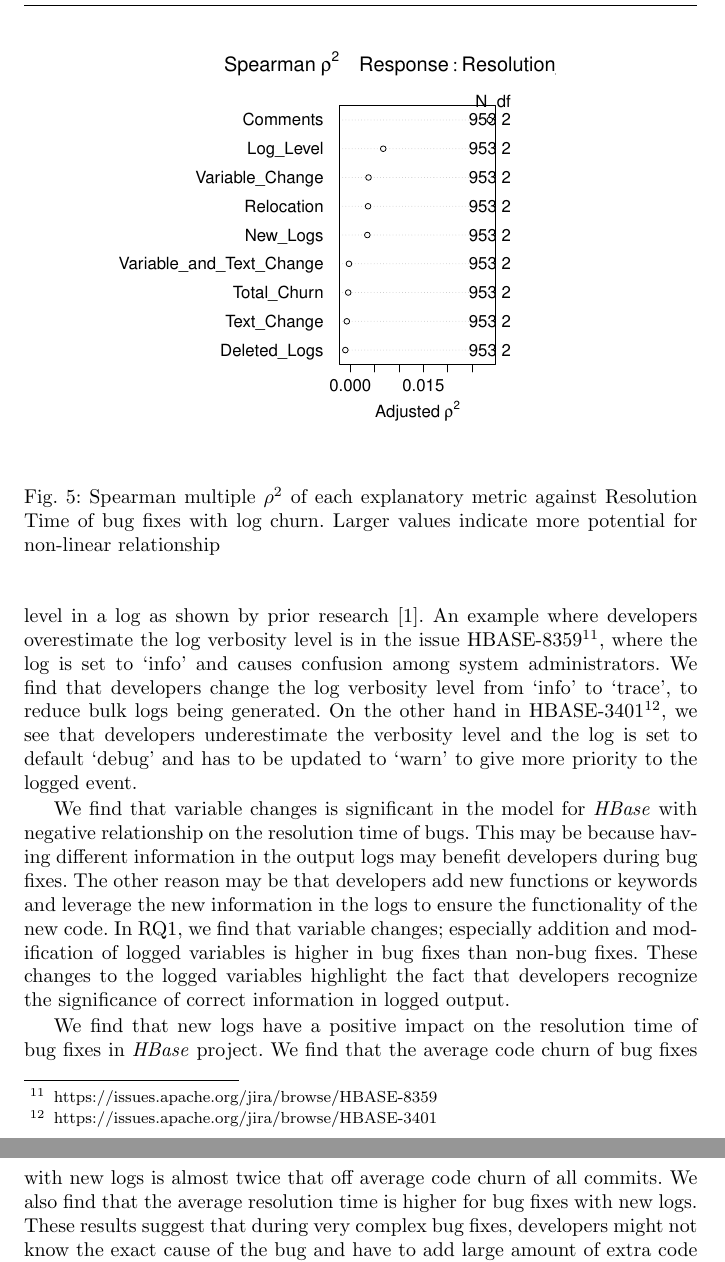
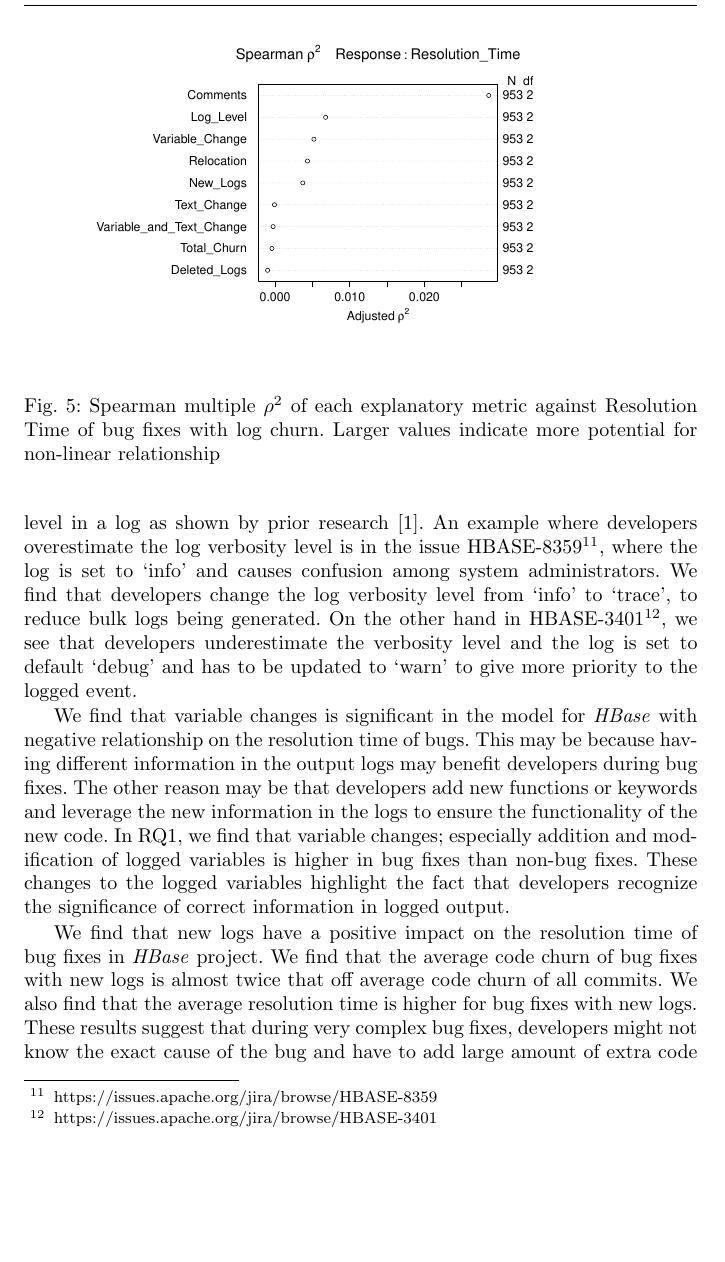
Before and after one commit to kloudKlown/EMSEv3, a LaTeX paper (EMSEDraft1.tex, which reads RQ3.tex): two parts of pages 21 and 22 of 28 before the commit and part of page 21 of 28 after it, the two joined at a grey line, cut so that both start at the same text, the shorter picture padded with empty space. Compiled offline with pdfLaTeX.

Commit message:
Made Figure 5 Square

```diff
--- a/RQ3.tex
+++ b/RQ3.tex
@@ -84,9 +84,9 @@ In this subsection, we describe the outcome of the model construction and analys
 
 
 \begin{figure}[t]
-	\begin{minipage}[b]{.7\columnwidth}
+	\begin{minipage}[b]{1\columnwidth}
 			\centering
-		\hspace*{1cm}	\includegraphics[width=1\columnwidth]{QpidDF}
+		\hspace*{-2cm}	\includegraphics[width=0.7\textwidth]{QpidDF}
 
 	\end{minipage}
 	\captionsetup{labelsep = colon}
```
Also changed, not shown: QpidDF.pdf, QpidDF.png (deleted).
